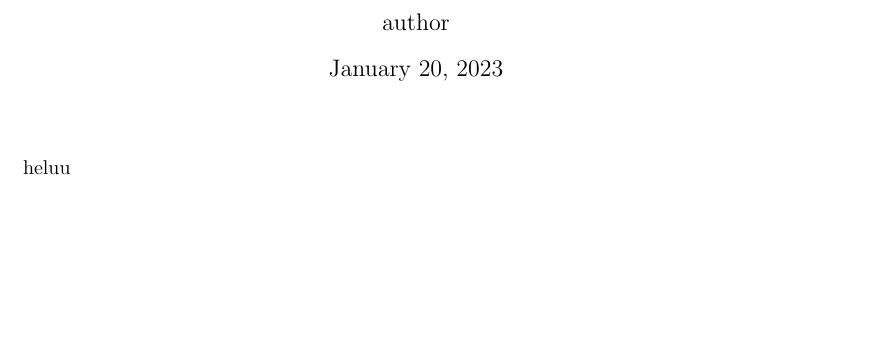
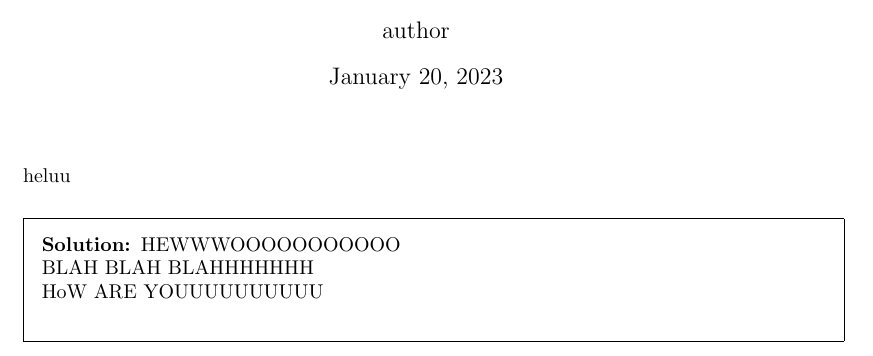
Before and after one commit to AliMuhammadAsad/Testing_Repo, a LaTeX problem sheet (Testing.tex): part of the page, cut so that both start at the same text, the shorter picture padded with empty space. Compiled offline with pdfLaTeX.

Commit message:
My Updates

```diff
--- a/Testing.tex
+++ b/Testing.tex
@@ -30,6 +30,11 @@
 \begin{questions}
     \question
      heluu
+    \begin{solution}
+        HEWWWOOOOOOOOOOO \\
+        BLAH BLAH BLAHHHHHHH \\
+        HoW ARE YOUUUUUUUUUU \\
+    \end{solution}
 
 \end{questions}
 
```
Also changed, not shown: Testing.pdf.
